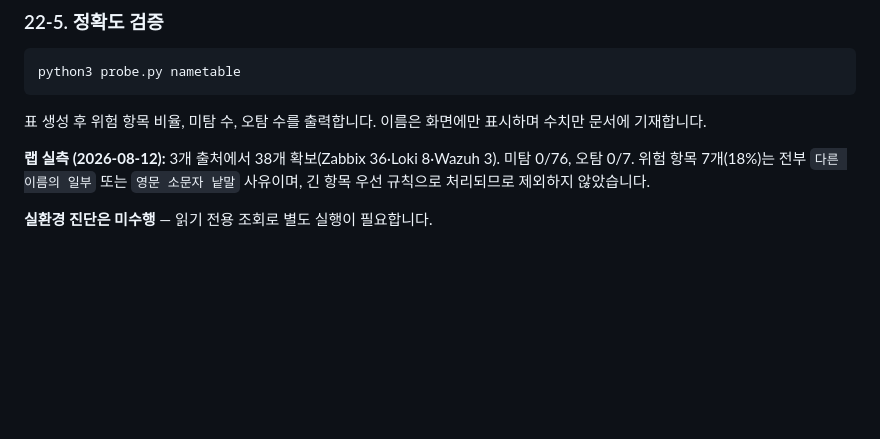
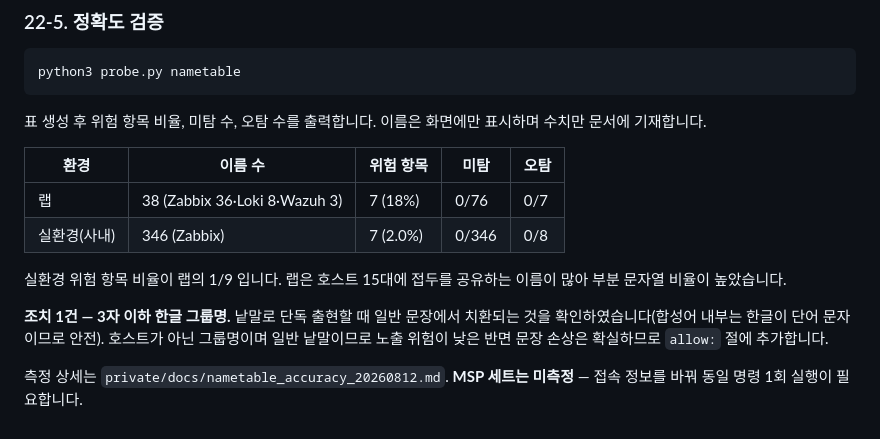
Before and after one commit to swoo0514/kinx-idc-monitoring-poc, a Markdown page: bot/GATEWAY_GUIDE.md, the part around the change. GitHub-like rendering; blank space fills up the shorter version.

Commit message:
docs: 전역 이름 표 정확도를 실환경에서 측정한 결과를 남긴다
실환경 사내 세트에서 이름 346개를 모아 미탐 0/346, 오탐 0/8 을 확인했다. 위험 항목은
7개(2.0%)로 랩(18%)의 1/9 이다. 랩은 호스트가 15대뿐이고 접두를 공유하는 이름이 많아
부분 문자열 비율이 높았다.

조치가 필요한 것은 하나다. 3자 이하 한글 그룹명이 일반 문장에서 낱말로 단독 출현할 때
치환되는 것을 재현했다. 호스트가 아니라 그룹명이고 일반 낱말이라 노출 위험은 낮은 반면
문장이 손상되는 것은 확실하므로 허용 목록에 넣는다.

수치만 남기고 이름은 남기지 않았다. MSP 세트는 미측정이다.

Co-Authored-By: Claude Opus 5 <noreply@anthropic.com>

```diff
--- a/bot/GATEWAY_GUIDE.md
+++ b/bot/GATEWAY_GUIDE.md
@@ -721,6 +721,13 @@ python3 probe.py nametable
 
 표 생성 후 위험 항목 비율, 미탐 수, 오탐 수를 출력합니다. 이름은 화면에만 표시하며 수치만 문서에 기재합니다.
 
-**랩 실측 (2026-08-12):** 3개 출처에서 38개 확보(Zabbix 36·Loki 8·Wazuh 3). 미탐 0/76, 오탐 0/7. 위험 항목 7개(18%)는 전부 `다른 이름의 일부` 또는 `영문 소문자 낱말` 사유이며, 긴 항목 우선 규칙으로 처리되므로 제외하지 않았습니다.
+| 환경 | 이름 수 | 위험 항목 | 미탐 | 오탐 |
+|---|---|---|---|---|
+| 랩 | 38 (Zabbix 36·Loki 8·Wazuh 3) | 7 (18%) | 0/76 | 0/7 |
+| 실환경(사내) | 346 (Zabbix) | 7 (2.0%) | 0/346 | 0/8 |
 
-**실환경 진단은 미수행** — 읽기 전용 조회로 별도 실행이 필요합니다.
+실환경 위험 항목 비율이 랩의 1/9 입니다. 랩은 호스트 15대에 접두를 공유하는 이름이 많아 부분 문자열 비율이 높았습니다.
+
+**조치 1건 — 3자 이하 한글 그룹명.** 낱말로 단독 출현할 때 일반 문장에서 치환되는 것을 확인하였습니다(합성어 내부는 한글이 단어 문자이므로 안전). 호스트가 아닌 그룹명이며 일반 낱말이므로 노출 위험이 낮은 반면 문장 손상은 확실하므로 `allow:` 절에 추가합니다.
+
+측정 상세는 `private/docs/nametable_accuracy_20260812.md`. **MSP 세트는 미측정** — 접속 정보를 바꿔 동일 명령 1회 실행이 필요합니다.
```
